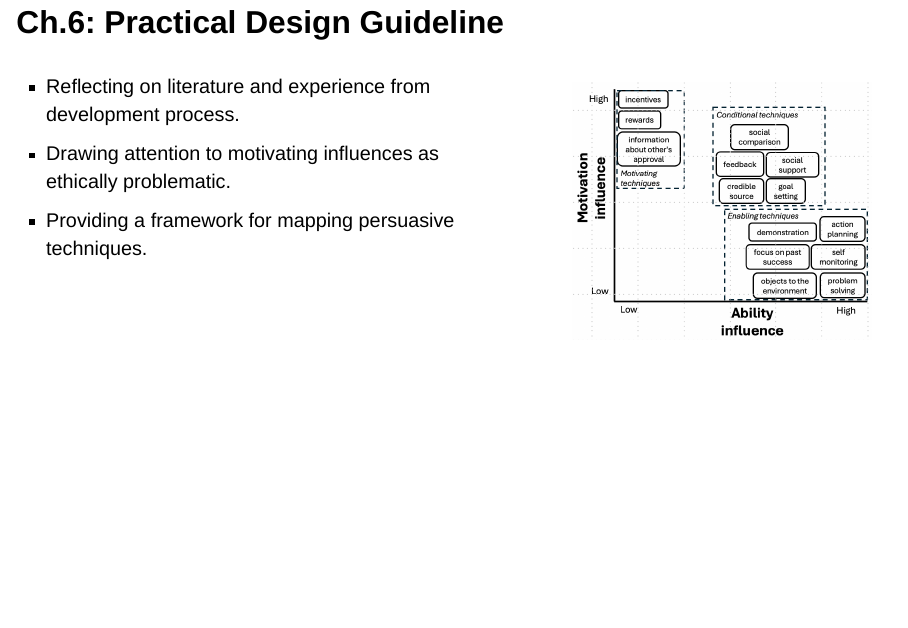
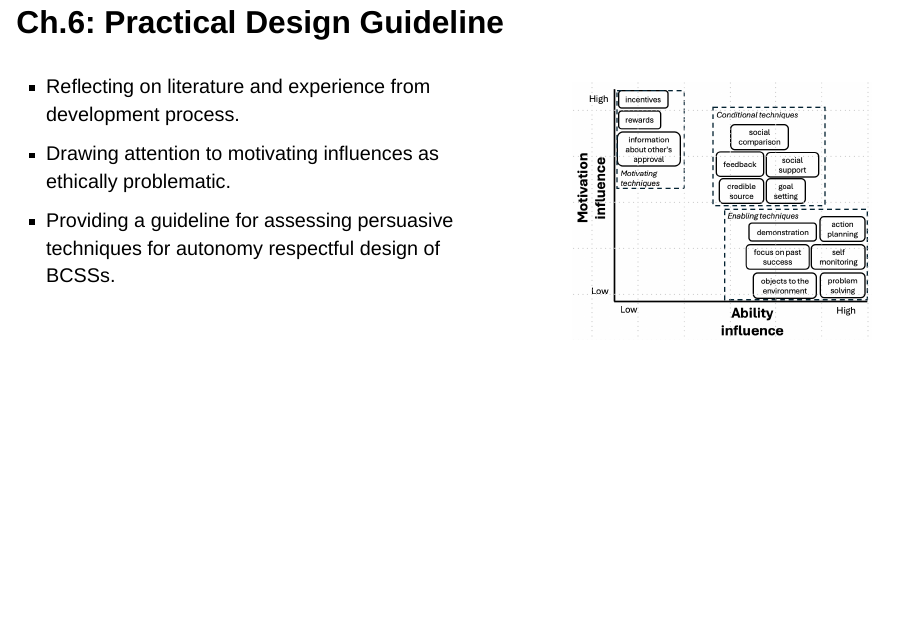
Before and after one commit to Remcobdeg/viva, a Quarto document (presentation.qmd): page 10 of 12. Rendered offline with R 4.5, knitr and Pandoc in place of Quarto, with nearby package versions; drawn as Slidy slides in place of the format the file asks for.

Commit message:
change framework discription study 6

```diff
--- a/presentation.qmd
+++ b/presentation.qmd
@@ -110,7 +110,7 @@ editor: visual
 ::: {.column width="60%"}
 -   Reflecting on literature and experience from development process.
 -   Drawing attention to motivating influences as ethically problematic.
--   Providing a framework for mapping persuasive techniques.
+-   Providing a guideline for assessing persuasive techniques for autonomy respectful design of BCSSs.
 :::
 
 ::: {.column width="40%"}
```
Also changed, not shown: index.html, presentation.html.
